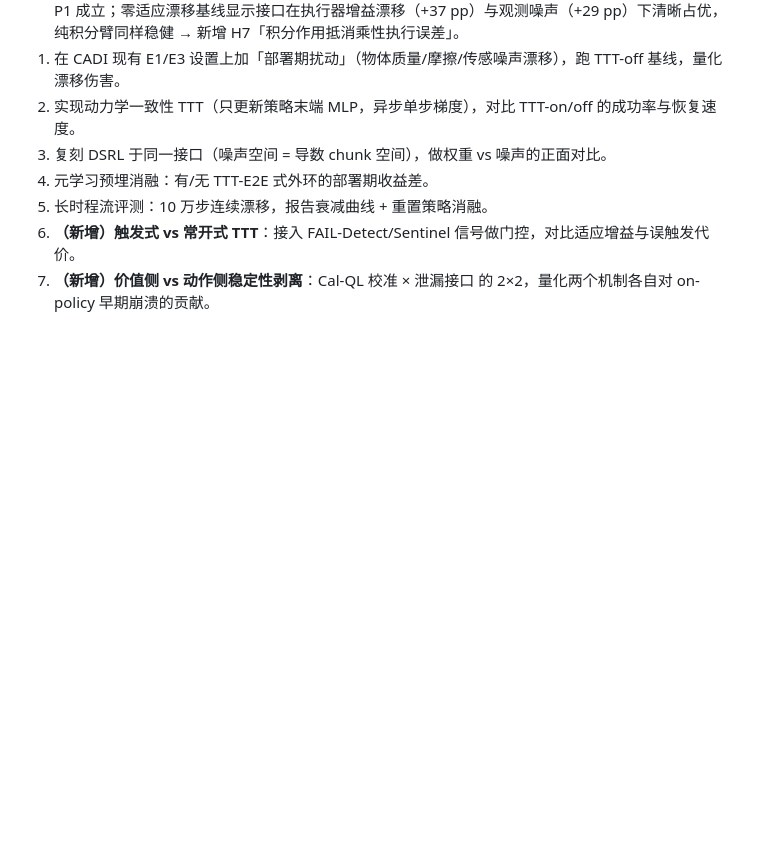
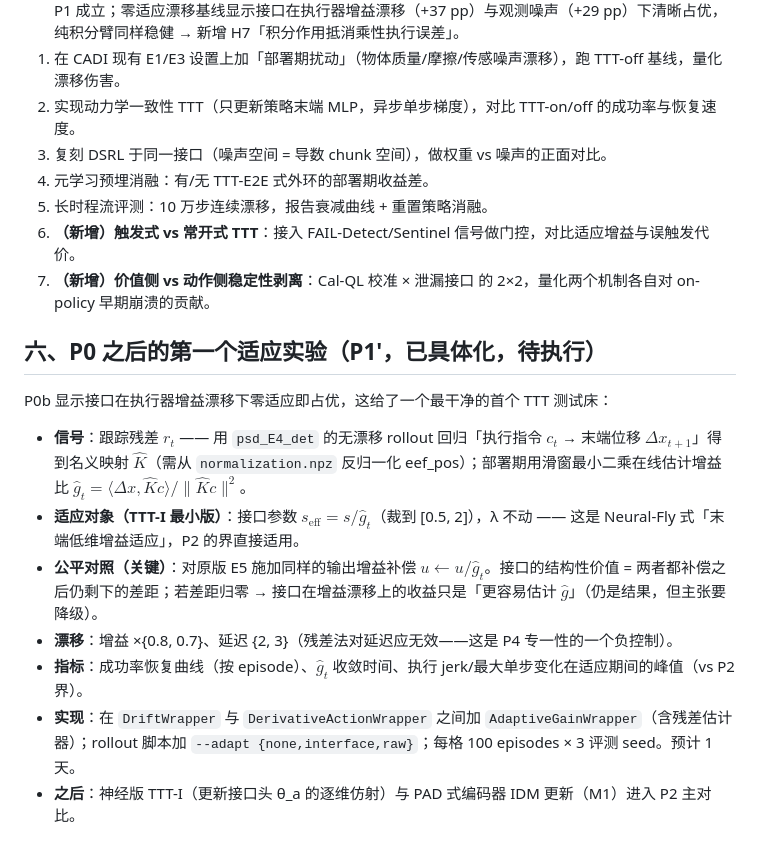
Before and after one commit to asimfish/awesome_robo_ttt, a Markdown page: insights/OUR_ROADMAP.md, the part around the change. Rendered like a GitHub page; blank space fills up the shorter version.

Commit message:
[roadmap/docs]: specify P1' — interface-gain adaptation via tracking residual with fair raw-compensation control

```diff
--- a/insights/OUR_ROADMAP.md
+++ b/insights/OUR_ROADMAP.md
@@ -63,3 +63,15 @@
 5. 长时程流评测：10 万步连续漂移，报告衰减曲线 + 重置策略消融。
 6. **（新增）触发式 vs 常开式 TTT**：接入 FAIL-Detect/Sentinel 信号做门控，对比适应增益与误触发代价。
 7. **（新增）价值侧 vs 动作侧稳定性剥离**：Cal-QL 校准 × 泄漏接口 的 2×2，量化两个机制各自对 on-policy 早期崩溃的贡献。
+
+## 六、P0 之后的第一个适应实验（P1'，已具体化，待执行）
+
+P0b 显示接口在执行器增益漂移下零适应即占优，这给了一个最干净的首个 TTT 测试床：
+
+- **信号**：跟踪残差 $r_t$ —— 用 `psd_E4_det` 的无漂移 rollout 回归「执行指令 $c_t$ → 末端位移 $\Delta x_{t+1}$」得到名义映射 $\hat{K}$（需从 `normalization.npz` 反归一化 eef_pos）；部署期用滑窗最小二乘在线估计增益比 $\hat g_t = \langle \Delta x, \hat K c\rangle / \|\hat K c\|^2$。
+- **适应对象（TTT-I 最小版）**：接口参数 $s_{\text{eff}} = s/\hat g_t$（裁到 [0.5, 2]），λ 不动 —— 这是 Neural-Fly 式「末端低维增益适应」，P2 的界直接适用。
+- **公平对照（关键）**：对原版 E5 施加同样的输出增益补偿 $u \leftarrow u/\hat g_t$。接口的结构性价值 = 两者都补偿之后仍剩下的差距；若差距归零 → 接口在增益漂移上的收益只是「更容易估计 $\hat g$」（仍是结果，但主张要降级）。
+- **漂移**：增益 ×{0.8, 0.7}、延迟 {2, 3}（残差法对延迟应无效——这是 P4 专一性的一个负控制）。
+- **指标**：成功率恢复曲线（按 episode）、$\hat g_t$ 收敛时间、执行 jerk/最大单步变化在适应期间的峰值（vs P2 界）。
+- **实现**：在 `DriftWrapper` 与 `DerivativeActionWrapper` 之间加 `AdaptiveGainWrapper`（含残差估计器）；rollout 脚本加 `--adapt {none,interface,raw}`；每格 100 episodes × 3 评测 seed。预计 1 天。
+- **之后**：神经版 TTT-I（更新接口头 θ_a 的逐维仿射）与 PAD 式编码器 IDM 更新（M1）进入 P2 主对比。
```
